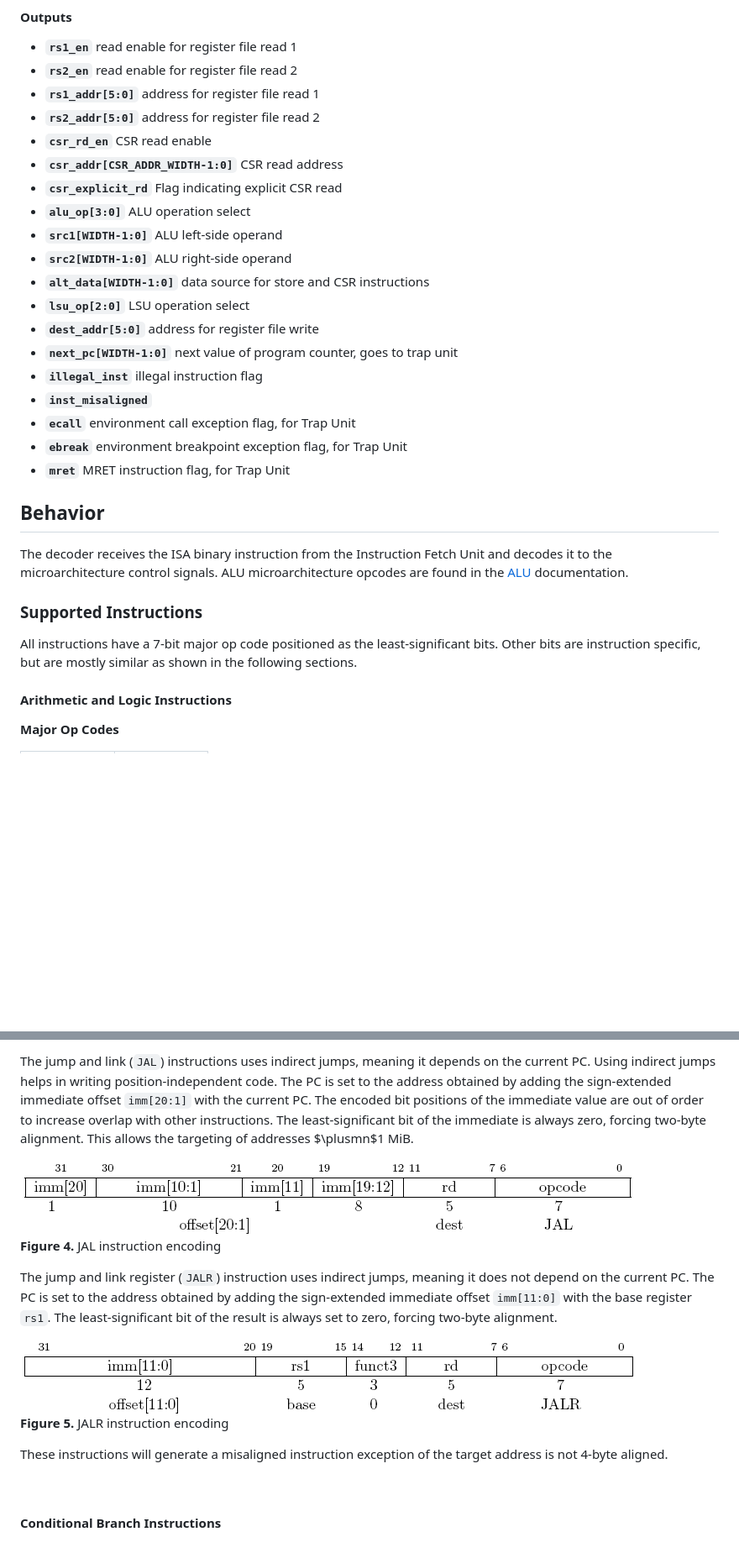
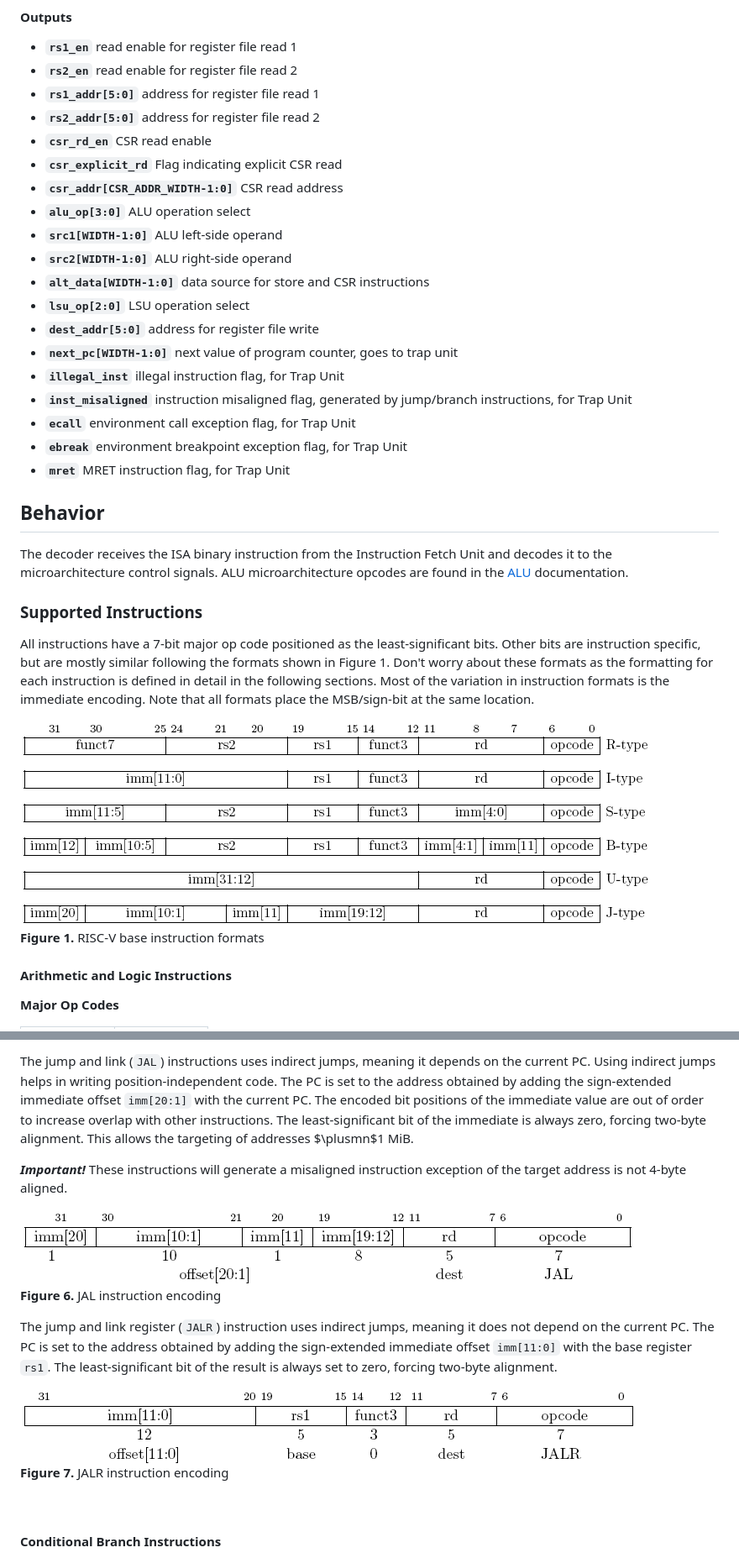
Before and after one commit to dhad4g/Lexington, a Markdown page: docs/Decoder.md, 2 parts joined by grey strips. Shown: that part at 84% size. Drawn GitHub-style; pictures changed too: docs/figures/instructions/instruction_formats.png (added); blank space fills up the shorter version.

Commit message:
Implement Decoder, not tested

```diff
--- a/docs/Decoder.md
+++ b/docs/Decoder.md
@@ -27,8 +27,8 @@ It uses purely combinatorial logic.
 - **`rs1_addr[5:0]`** address for register file read 1
 - **`rs2_addr[5:0]`** address for register file read 2
 - **`csr_rd_en`** CSR read enable
+- **`csr_explicit_rd`** Flag indicating explicit CSR read
 - **`csr_addr[CSR_ADDR_WIDTH-1:0]`** CSR read address
-- **`csr_explicit_rd`** Flag indicating explicit CSR read
 - **`alu_op[3:0]`** ALU operation select
 - **`src1[WIDTH-1:0]`** ALU left-side operand
 - **`src2[WIDTH-1:0]`** ALU right-side operand
@@ -36,8 +36,8 @@ It uses purely combinatorial logic.
 - **`lsu_op[2:0]`** LSU operation select
 - **`dest_addr[5:0]`** address for register file write
 - **`next_pc[WIDTH-1:0]`** next value of program counter, goes to trap unit
-- **`illegal_inst`** illegal instruction flag
-- **`inst_misaligned`**
+- **`illegal_inst`** illegal instruction flag, for Trap Unit
+- **`inst_misaligned`** instruction misaligned flag, generated by jump/branch instructions, for Trap Unit
 - **`ecall`** environment call exception flag, for Trap Unit
 - **`ebreak`** environment breakpoint exception flag, for Trap Unit
 - **`mret`** MRET instruction flag, for Trap Unit
@@ -51,7 +51,13 @@ ALU microarchitecture opcodes are found in the [ALU](./ALU.md) documentation.
 ### Supported Instructions
 
 All instructions have a 7-bit major op code positioned as the least-significant bits.
-Other bits are instruction specific, but are mostly similar as shown in the following sections.
+Other bits are instruction specific, but are mostly similar following the formats shown in Figure 1.
+Don't worry about these formats as the formatting for each instruction is defined in detail in the following sections.
+Most of the variation in instruction formats is the immediate encoding.
+Note that all formats place the MSB/sign-bit at the same location.
+
+![](./figures/instructions/instruction_formats.png) \
+**Figure 1.** RISC-V base instruction formats
 
 #### Arithmetic and Logic Instructions
 
@@ -142,8 +148,10 @@ The encoded bit positions of the immediate value are out of order to increase ov
 The least-significant bit of the immediate is always zero, forcing two-byte alignment.
 This allows the targeting of addresses $\plusmn$1 MiB.
 
+***Important!*** These instructions will generate a misaligned instruction exception of the target address is not 4-byte aligned.
+
 ![](./figures/instructions/jal_encoding.png) \
-**Figure 4.** JAL instruction encoding
+**Figure 6.** JAL instruction encoding
 
 The jump and link register (`JALR`) instruction uses indirect jumps, meaning it does not depend on the current PC.
 The PC is set to the address obtained by adding the sign-extended immediate offset `imm[11:0]` with the base register `rs1`.
@@ -151,9 +159,7 @@ The least-significant bit of the result is always set to zero, forcing two-byte
 
 
 ![](./figures/instructions/jalr_encoding.png) \
-**Figure 5.** JALR instruction encoding
-
-These instructions will generate a misaligned instruction exception of the target address is not 4-byte aligned.
+**Figure 7.** JALR instruction encoding
 
 <br>
 
```
Also changed, not shown: other parts of docs/Decoder.md (+40 -35 lines), docs/ALU.md (+3 -3 lines), docs/Load_Store.md (+18 -8 lines), 1 other file.
